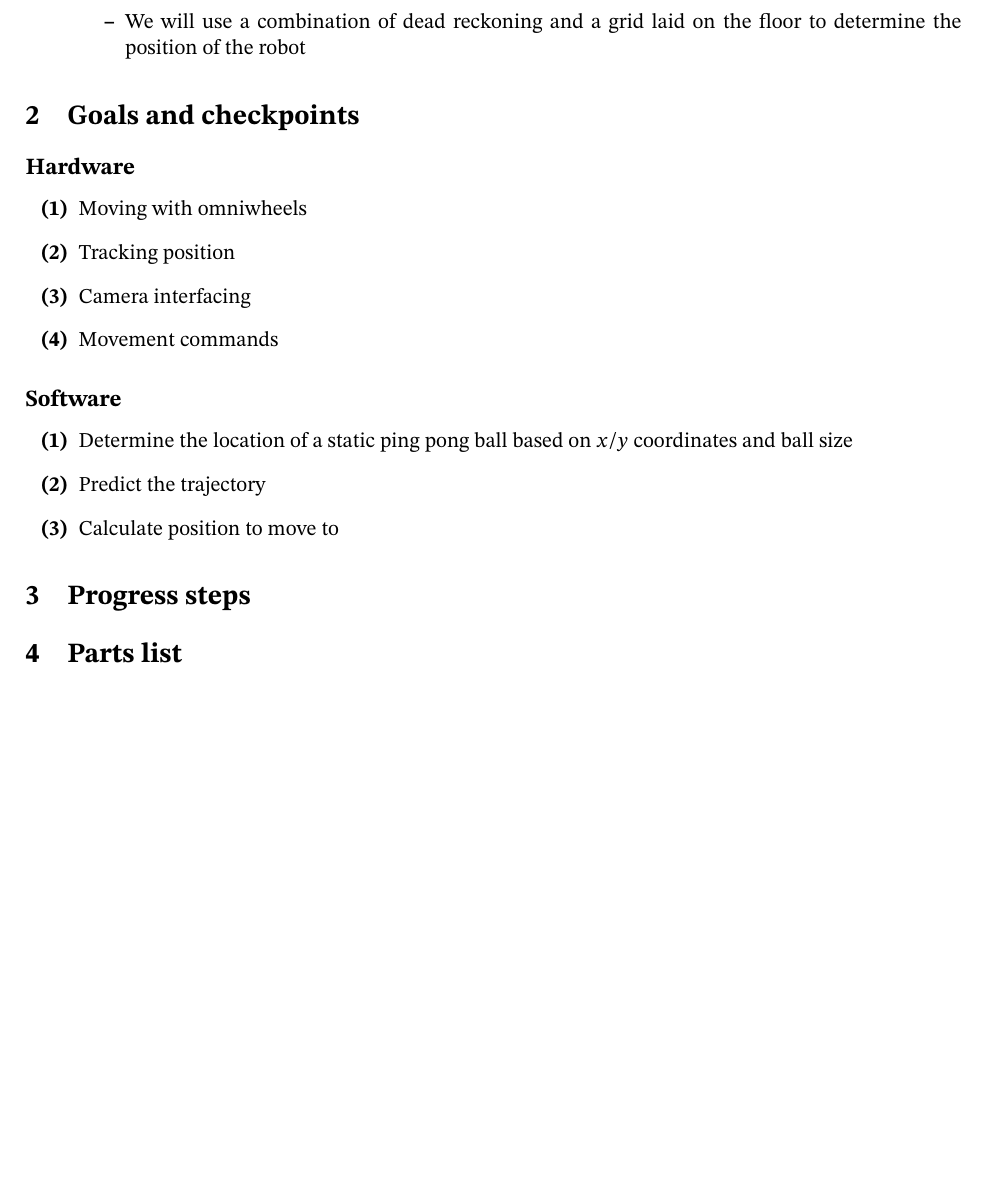
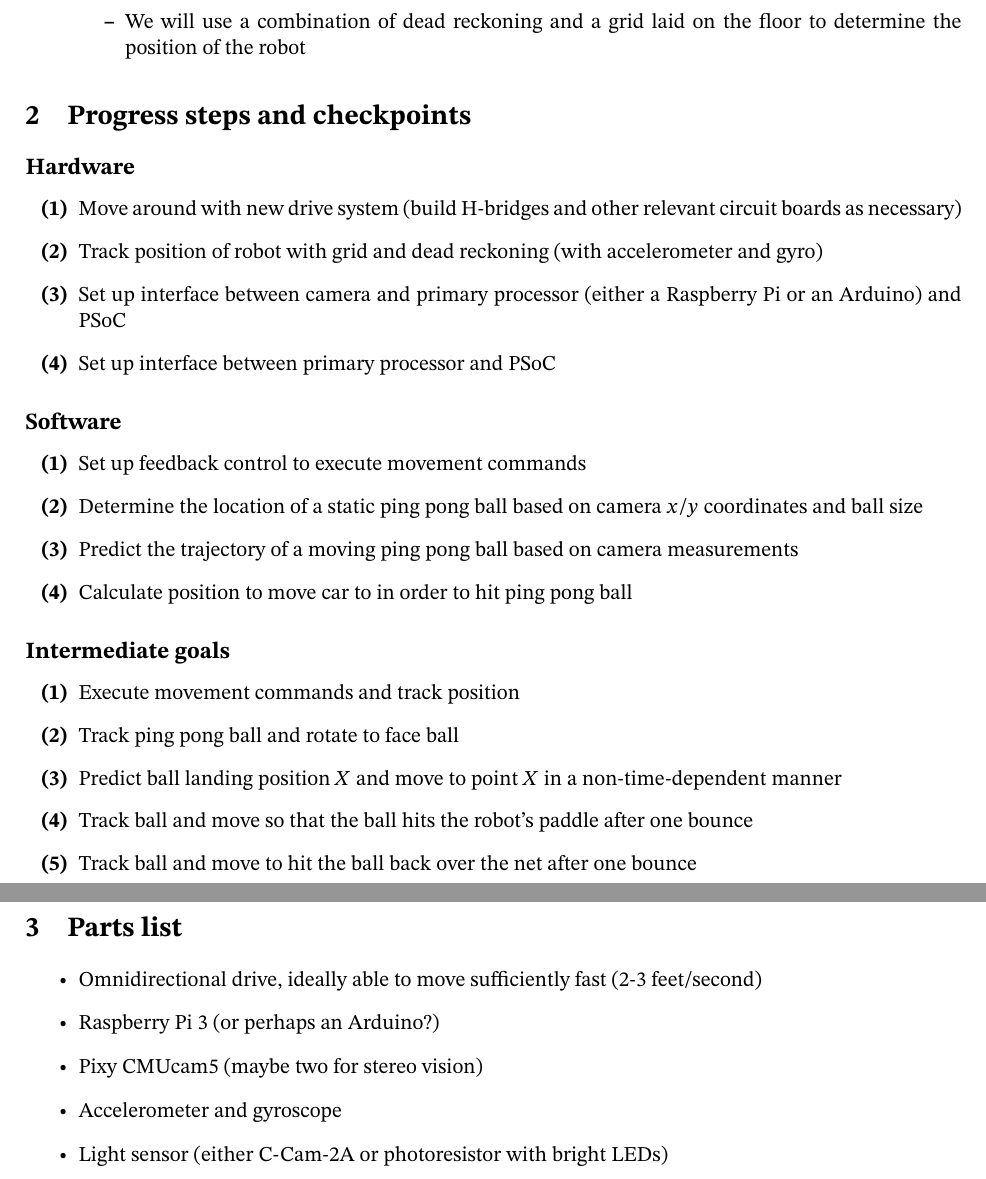
Before and after one commit to bccho/ELE-302-Independent-Project, a LaTeX document (initial_proposal/ELE302_initial_proposal.tex): part of the page before the commit and two parts of pages 1 and 2 of 2 after it, the two joined at a grey line, cut so that both start at the same text, the shorter picture padded with empty space. The pictures show the PDF file initial_proposal/ELE302_initial_proposal.pdf that the author committed with the source.

Commit message:
Refined progress steps and wrote rough parts list

```diff
--- a/initial_proposal/ELE302_initial_proposal.tex
+++ b/initial_proposal/ELE302_initial_proposal.tex
@@ -30,27 +30,39 @@
         \end{itemize}
 \end{itemize}
 
-\section{Goals and checkpoints}
+\section{Progress steps and checkpoints}
 \subsection*{Hardware}
 \begin{enumerate}[label=\textbf{(\arabic*)}]
-    \item Moving with omniwheels
-    \item Tracking position
-    \item Camera interfacing
-    \item Movement commands
+    \item Move around with new drive system (build H-bridges and other relevant circuit boards as necessary)
+    \item Track position of robot with grid and dead reckoning (with accelerometer and gyro)
+    \item Set up interface between camera and primary processor (either a Raspberry Pi or an Arduino) and PSoC
+    \item Set up interface between primary processor and PSoC
 \end{enumerate}
 
 \subsection*{Software}
 \begin{enumerate}[label=\textbf{(\arabic*)}]
-    \item Determine the location of a static ping pong ball based on $x$/$y$ coordinates and ball size
-    \item Predict the trajectory
-    \item Calculate position to move to
+    \item Set up feedback control to execute movement commands
+    \item Determine the location of a static ping pong ball based on camera $x$/$y$ coordinates and ball size
+    \item Predict the trajectory of a moving ping pong ball based on camera measurements
+    \item Calculate position to move car to in order to hit ping pong ball
 \end{enumerate}
-% TODO: Including natural stopping points
 
-\section{Progress steps}
-% TODO: General idea of how to do it
+\subsection*{Intermediate goals}
+\begin{enumerate}[label=\textbf{(\arabic*)}]
+    \item Execute movement commands and track position
+    \item Track ping pong ball and rotate to face ball
+    \item Predict ball landing position $X$ and move to point $X$ in a non-time-dependent manner
+    \item Track ball and move so that the ball hits the robot's paddle after one bounce
+    \item Track ball and move to hit the ball back over the net after one bounce
+\end{enumerate}
 
 \section{Parts list}
-% TODO: rough parts list
+\begin{itemize}
+    \item Omnidirectional drive, ideally able to move sufficiently fast (2-3 feet/second)
+    \item Raspberry Pi 3 (or perhaps an Arduino?)
+    \item Pixy CMUcam5 (maybe two for stereo vision)
+    \item Accelerometer and gyroscope
+    \item Light sensor (either C-Cam-2A or photoresistor with bright LEDs)
+\end{itemize}
 
 \end{document}
```
Also changed, not shown: initial_proposal/ELE302_initial_proposal.pdf.
